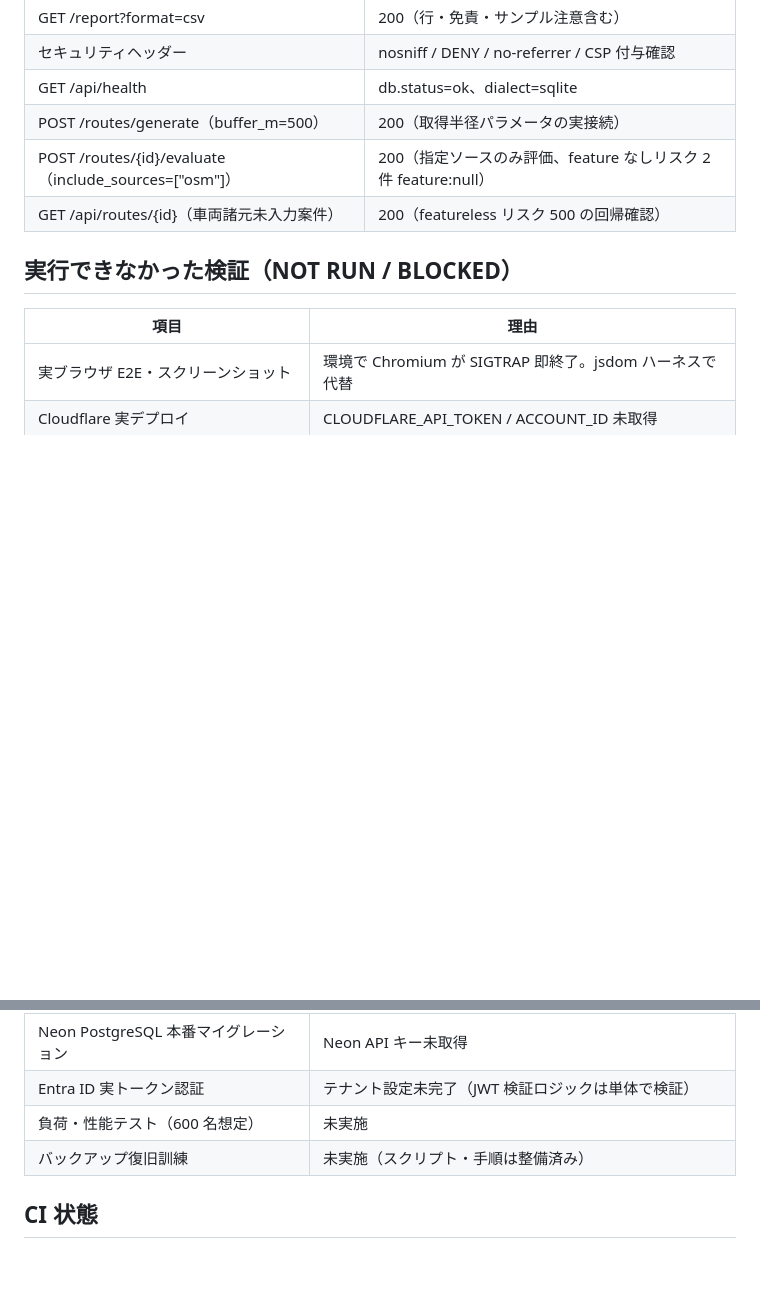
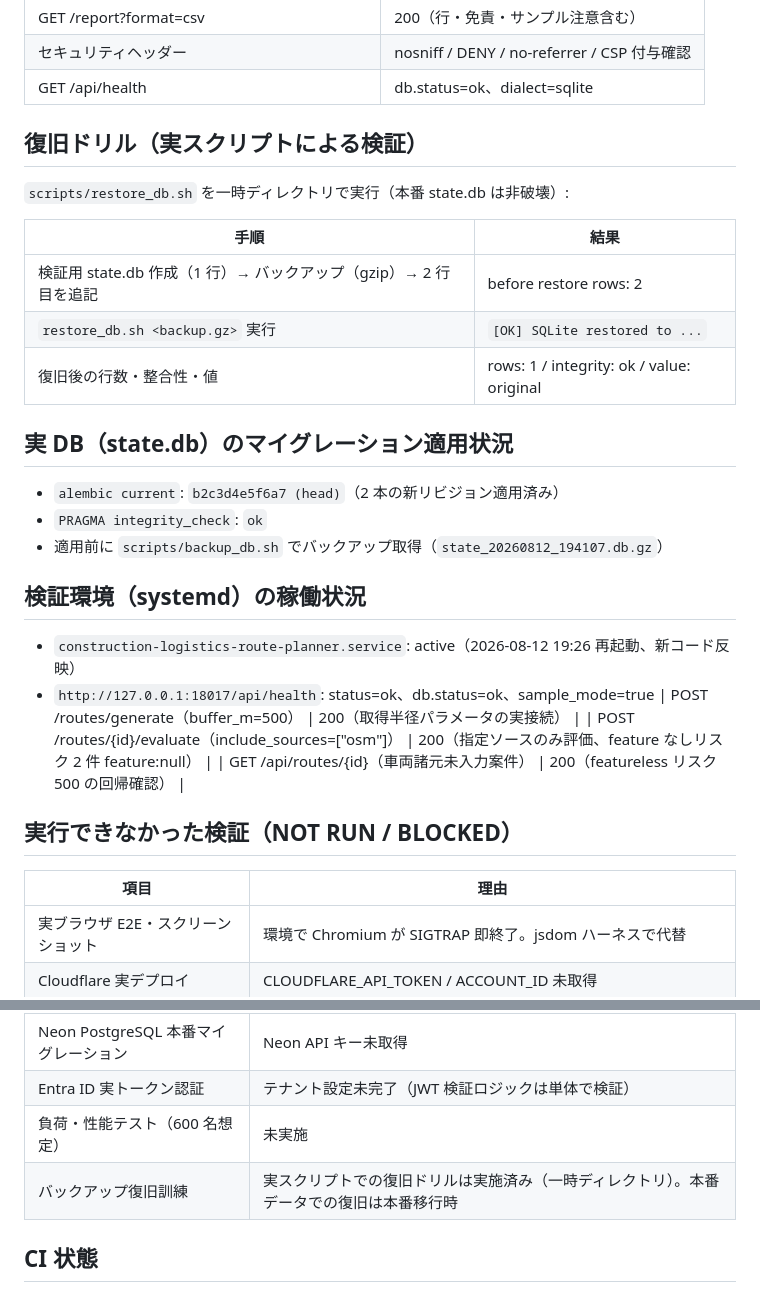
Before and after one commit to Kensan196948G/Construction-Logistics-Route-Planner, a Markdown page: docs/test-evidence-2026-08-12.md, 2 parts joined by grey strips. GitHub-like rendering; blank space fills up the shorter version.

```diff
--- a/docs/test-evidence-2026-08-12.md
+++ b/docs/test-evidence-2026-08-12.md
@@ -50,6 +50,27 @@
 | GET /report?format=csv | 200（行・免責・サンプル注意含む） |
 | セキュリティヘッダー | nosniff / DENY / no-referrer / CSP 付与確認 |
 | GET /api/health | db.status=ok、dialect=sqlite |
+
+## 復旧ドリル（実スクリプトによる検証）
+
+`scripts/restore_db.sh` を一時ディレクトリで実行（本番 state.db は非破壊）:
+
+| 手順 | 結果 |
+|---|---|
+| 検証用 state.db 作成（1 行）→ バックアップ（gzip）→ 2 行目を追記 | before restore rows: 2 |
+| `restore_db.sh <backup.gz>` 実行 | `[OK] SQLite restored to ...` |
+| 復旧後の行数・整合性・値 | rows: 1 / integrity: ok / value: original |
+
+## 実 DB（state.db）のマイグレーション適用状況
+
+- `alembic current`: `b2c3d4e5f6a7 (head)`（2 本の新リビジョン適用済み）
+- `PRAGMA integrity_check`: `ok`
+- 適用前に `scripts/backup_db.sh` でバックアップ取得（`state_20260812_194107.db.gz`）
+
+## 検証環境（systemd）の稼働状況
+
+- `construction-logistics-route-planner.service`: active（2026-08-12 19:26 再起動、新コード反映）
+- `http://127.0.0.1:18017/api/health`: status=ok、db.status=ok、sample_mode=true
 | POST /routes/generate（buffer_m=500） | 200（取得半径パラメータの実接続） |
 | POST /routes/{id}/evaluate（include_sources=["osm"]） | 200（指定ソースのみ評価、feature なしリスク 2 件 feature:null） |
 | GET /api/routes/{id}（車両諸元未入力案件） | 200（featureless リスク 500 の回帰確認） |
@@ -63,7 +84,7 @@
 | Neon PostgreSQL 本番マイグレーション | Neon API キー未取得 |
 | Entra ID 実トークン認証 | テナント設定未完了（JWT 検証ロジックは単体で検証） |
 | 負荷・性能テスト（600 名想定） | 未実施 |
-| バックアップ復旧訓練 | 未実施（スクリプト・手順は整備済み） |
+| バックアップ復旧訓練 | 実スクリプトでの復旧ドリルは実施済み（一時ディレクトリ）。本番データでの復旧は本番移行時 |
 
 ## CI 状態
 
```
Also changed, not shown: docs/evaluation-report-2026-08-12.md (+20 -0 lines), docs/improvement-ledger-2026-08-12.md (+2 -2 lines).
